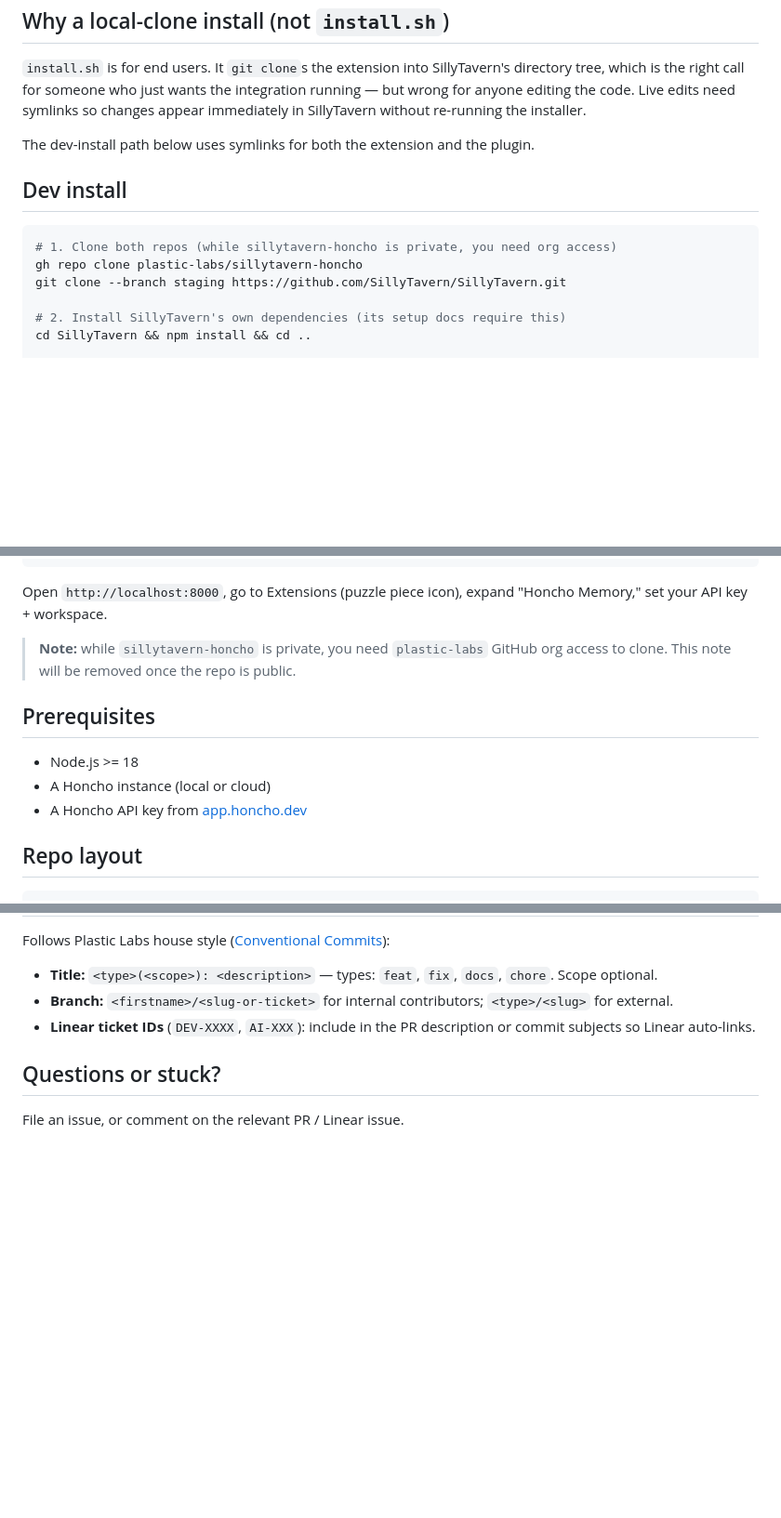
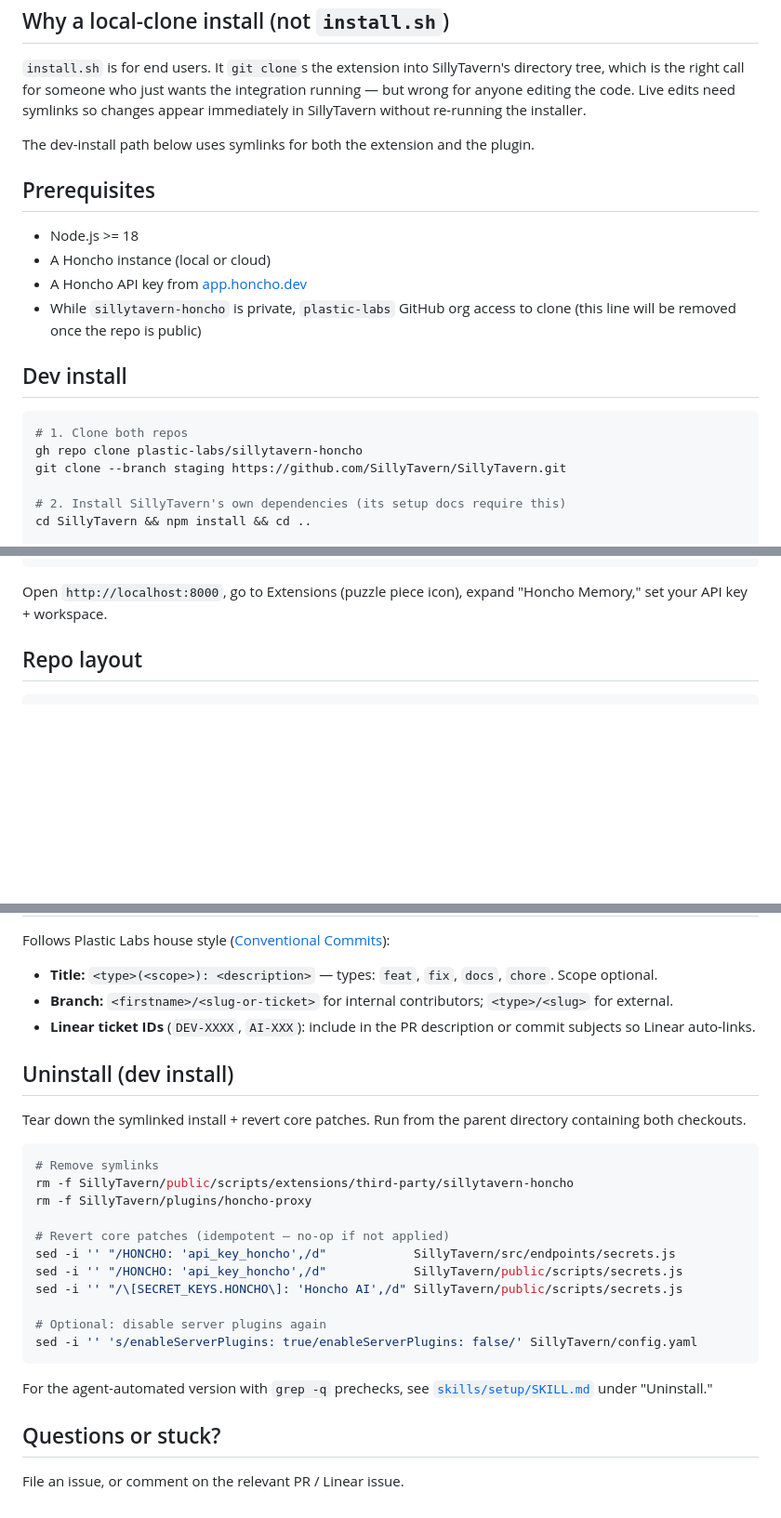
Before and after one commit to plastic-labs/sillytavern-honcho, a Markdown page: CONTRIBUTING.md, 3 parts joined by grey strips. Shown at 93% size. Rendered like a GitHub page; blank space fills up the shorter version.

Commit message:
docs: reorder CONTRIBUTING.md + add uninstall section (DEV-1417)
Two fixes aligning with openclaw-honcho's CONTRIBUTING.md pattern
(the precedent referenced by the DEVELOPING.md → CONTRIBUTING.md
rename in c1525fa):

- Prerequisites block moved above Dev install. Previously the first
  command (`cd SillyTavern && npm install`) required Node 18+ but
  the Node version wasn't listed until after the install steps.
  Openclaw-honcho puts Prerequisites first; matches that ordering.
- Private-repo org-access note rolled into Prerequisites (one less
  callout block).
- New "Uninstall (dev install)" section mirrors SKILL.md's uninstall
  appendix — removes symlinks + reverts the three core patches.
  Previously the doc set up a symlinked install and never told the
  reader how to tear it down.

````diff
--- a/CONTRIBUTING.md
+++ b/CONTRIBUTING.md
@@ -8,10 +8,17 @@ This file is for developers working on the Honcho memory integration for SillyTa
 
 The dev-install path below uses symlinks for both the extension and the plugin.
 
+## Prerequisites
+
+- Node.js >= 18
+- A Honcho instance (local or cloud)
+- A Honcho API key from [app.honcho.dev](https://app.honcho.dev)
+- While `sillytavern-honcho` is private, `plastic-labs` GitHub org access to clone (this line will be removed once the repo is public)
+
 ## Dev install
 
 ```bash
-# 1. Clone both repos (while sillytavern-honcho is private, you need org access)
+# 1. Clone both repos
 gh repo clone plastic-labs/sillytavern-honcho
 git clone --branch staging https://github.com/SillyTavern/SillyTavern.git
 
@@ -42,14 +49,6 @@ cd SillyTavern && ./start.sh
 ```
 
 Open `http://localhost:8000`, go to Extensions (puzzle piece icon), expand "Honcho Memory," set your API key + workspace.
-
-> **Note:** while `sillytavern-honcho` is private, you need `plastic-labs` GitHub org access to clone. This note will be removed once the repo is public.
-
-## Prerequisites
-
-- Node.js >= 18
-- A Honcho instance (local or cloud)
-- A Honcho API key from [app.honcho.dev](https://app.honcho.dev)
 
 ## Repo layout
 
@@ -117,6 +116,26 @@ Follows Plastic Labs house style ([Conventional Commits](https://www.conventiona
 - **Branch:** `<firstname>/<slug-or-ticket>` for internal contributors; `<type>/<slug>` for external.
 - **Linear ticket IDs** (`DEV-XXXX`, `AI-XXX`): include in the PR description or commit subjects so Linear auto-links.
 
+## Uninstall (dev install)
+
+Tear down the symlinked install + revert core patches. Run from the parent directory containing both checkouts.
+
+```bash
+# Remove symlinks
+rm -f SillyTavern/public/scripts/extensions/third-party/sillytavern-honcho
+rm -f SillyTavern/plugins/honcho-proxy
+
+# Revert core patches (idempotent — no-op if not applied)
+sed -i '' "/HONCHO: 'api_key_honcho',/d"            SillyTavern/src/endpoints/secrets.js
+sed -i '' "/HONCHO: 'api_key_honcho',/d"            SillyTavern/public/scripts/secrets.js
+sed -i '' "/\[SECRET_KEYS.HONCHO\]: 'Honcho AI',/d" SillyTavern/public/scripts/secrets.js
+
+# Optional: disable server plugins again
+sed -i '' 's/enableServerPlugins: true/enableServerPlugins: false/' SillyTavern/config.yaml
+```
+
+For the agent-automated version with `grep -q` prechecks, see [`skills/setup/SKILL.md`](skills/setup/SKILL.md) under "Uninstall."
+
 ## Questions or stuck?
 
 File an issue, or comment on the relevant PR / Linear issue.
````
